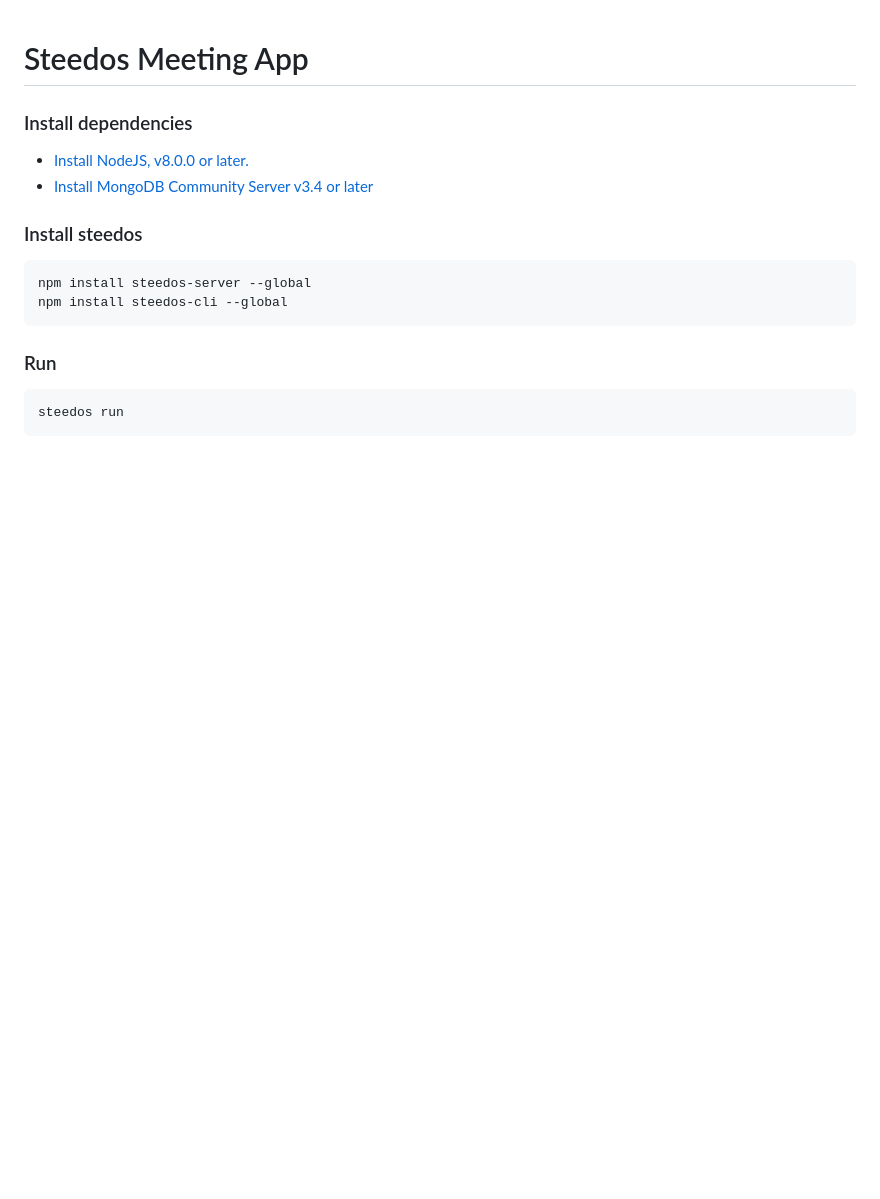
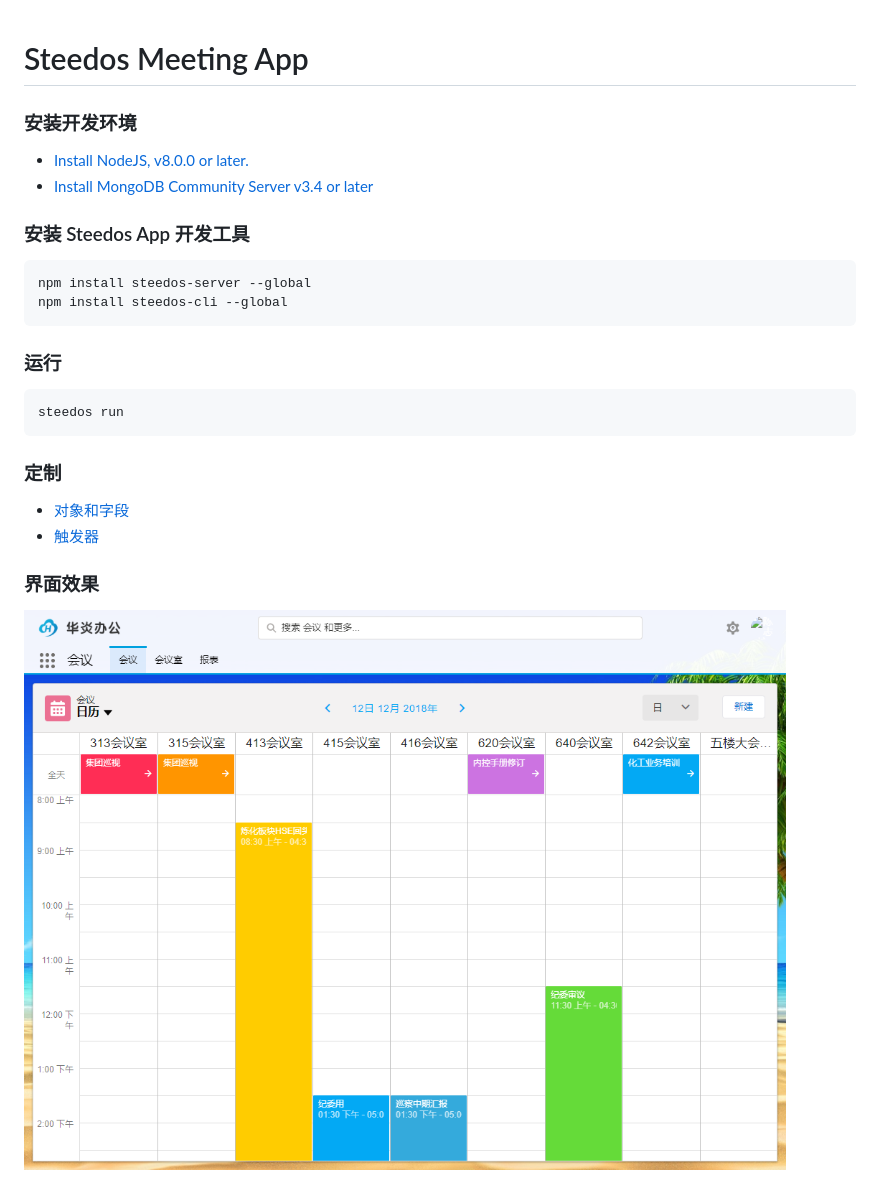
Before and after one commit to steedos/steedos-app-meeting, a Markdown page: README.md, the part around the change. GitHub-like rendering; pictures changed too: doc/meeting-day-view.png (added); blank space fills up the shorter version.

Commit message:
完善介绍

````diff
--- a/README.md
+++ b/README.md
@@ -1,16 +1,23 @@
 # Steedos Meeting App
 
-### Install dependencies
+### 安装开发环境
 - [Install NodeJS, v8.0.0 or later.](https://nodejs.org/en/)
 - [Install MongoDB Community Server v3.4 or later](https://www.mongodb.com/download-center/community)
 
-### Install steedos
+### 安装 Steedos App 开发工具
 ```
 npm install steedos-server --global
 npm install steedos-cli --global
 ```
 
-### Run
+### 运行
 ```
 steedos run
 ```
+
+### 定制
+- [对象和字段](steedos-app/objects)
+- [触发器](steedos-app/triggers)
+
+### 界面效果
+![按日查看会议](doc/meeting-day-view.png)
````
